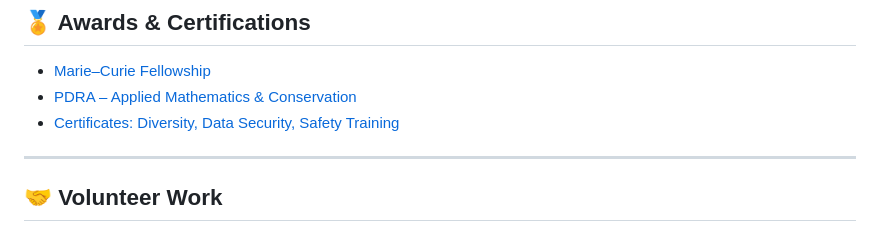
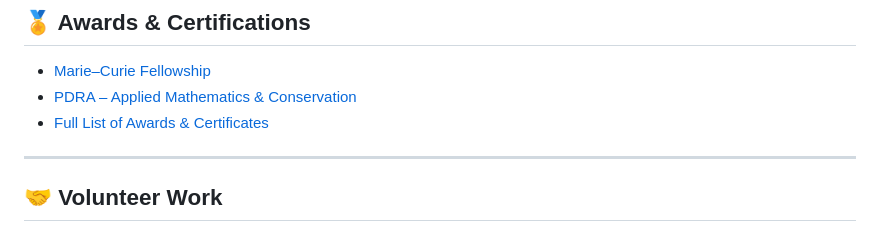
Before and after one commit to wajidali30/wajidali30.github.io, a Markdown page: index.md, the part around the change. Drawn GitHub-style.

```diff
--- a/index.md
+++ b/index.md
@@ -90,7 +90,7 @@ Postdoc (x2) | Marie Curie PhD Fellow | MSc & BSc (Hons) in Mathematics
 
 - [Marie–Curie Fellowship](awards_certificates.md)
 - [PDRA – Applied Mathematics & Conservation](awards_certificates.md)
-- [Certificates: Diversity, Data Security, Safety Training](awards_certificates.md)
+- [Full List of Awards & Certificates](awards_certificates.md)
 
 ---
 
```
